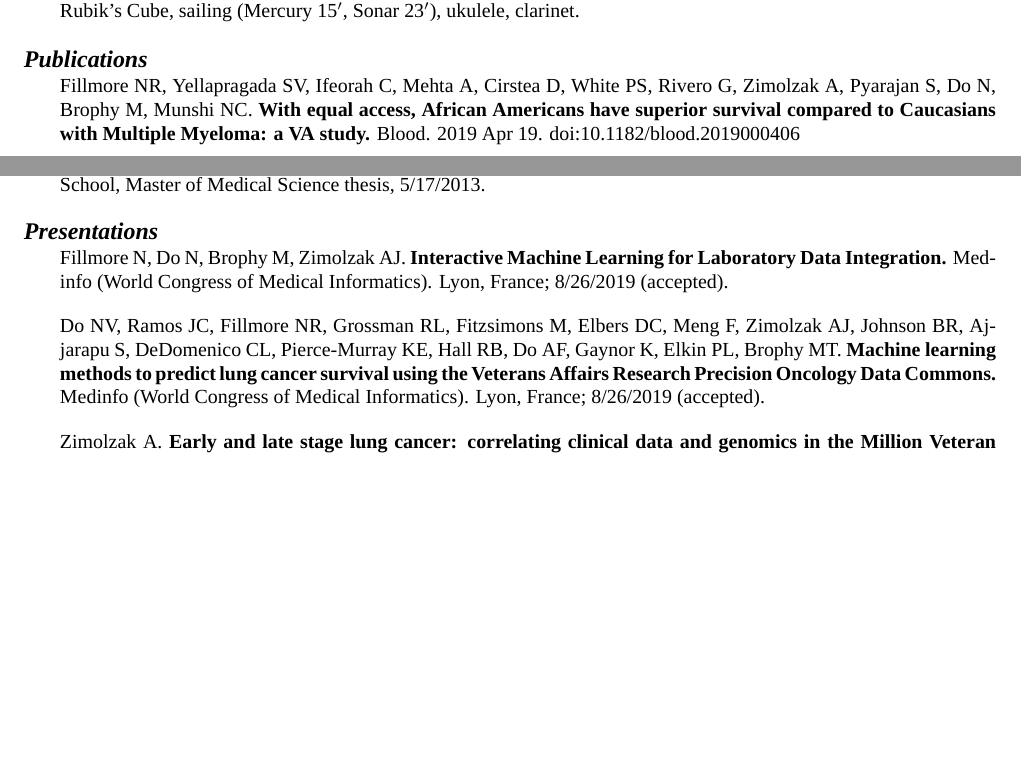
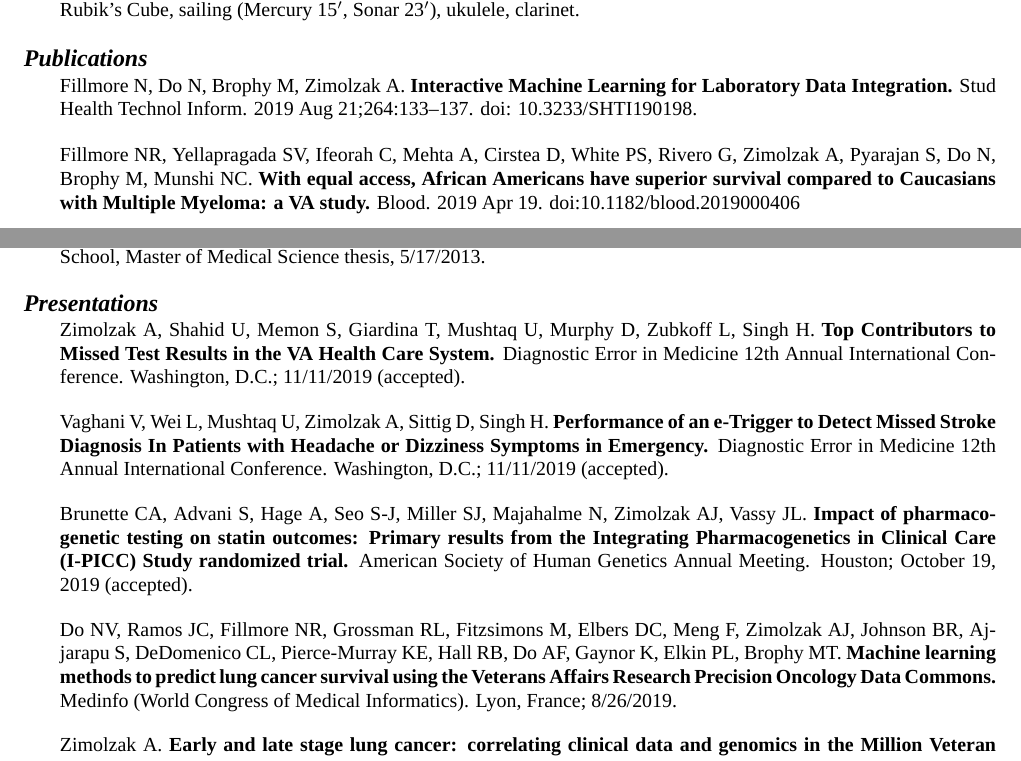
Before and after one commit to zimolzak/cv, a LaTeX CV (zimolzak-cv.tex): two parts of pages 3 and 4 of 6, joined at a grey line, cut so that both start at the same text, the shorter picture padded with empty space. Compiled offline with XeLaTeX; a missing font is replaced by an installed copy or a similar font.

Commit message:
Medinfo publication. 2 DEM accepted. 1 ASHG accepted.

```diff
--- a/zimolzak-cv.tex
+++ b/zimolzak-cv.tex
@@ -225,6 +225,10 @@ sailing (Mercury 15$'$, Sonar 23$'$), ukulele, clarinet.
 
 \section*{Publications}
 
+Fillmore N, Do N, Brophy M, Zimolzak A. \textbf{Interactive Machine
+  Learning for Laboratory Data Integration.} Stud Health Technol
+Inform. 2019 Aug 21;264:133--137. doi: 10.3233/SHTI190198.
+
 Fillmore NR, Yellapragada SV, Ifeorah C, Mehta A, Cirstea D, White PS,
 Rivero G, Zimolzak A, Pyarajan S, Do N, Brophy M, Munshi NC.
 \textbf{With equal access, African Americans have superior survival
@@ -270,9 +274,23 @@ Medical Science thesis, 5/17/2013.
 
 \section*{Presentations} %reverse chron
 
-Fillmore N, Do N, Brophy M, Zimolzak AJ. \textbf{Interactive Machine
-  Learning for Laboratory Data Integration.} Medinfo (World Congress
-of Medical Informatics). Lyon, France; 8/26/2019 (accepted).
+Zimolzak A, Shahid U, Memon S, Giardina T, Mushtaq U, Murphy D,
+Zubkoff L, Singh H. \textbf{Top Contributors to Missed Test Results in
+  the VA Health Care System.} Diagnostic Error in Medicine 12th Annual
+International Conference. Washington, D.C.; 11/11/2019 (accepted).
+
+Vaghani V, Wei L, Mushtaq U, Zimolzak A, Sittig D, Singh H.
+\textbf{Performance of an e-Trigger to Detect Missed Stroke Diagnosis
+  In Patients with Headache or Dizziness Symptoms in Emergency.}
+Diagnostic Error in Medicine 12th Annual International Conference.
+Washington, D.C.; 11/11/2019 (accepted).
+
+Brunette CA, Advani S, Hage A, Seo S-J, Miller SJ, Majahalme N,
+Zimolzak AJ, Vassy JL. \textbf{Impact of pharmacogenetic testing on
+  statin outcomes: Primary results from the Integrating
+  Pharmacogenetics in Clinical Care (I-PICC) Study randomized trial.}
+American Society of Human Genetics Annual Meeting. Houston; October
+19, 2019 (accepted).
 
 Do NV, Ramos JC, Fillmore NR, Grossman RL, Fitzsimons M, Elbers DC,
 Meng F, Zimolzak AJ, Johnson BR, Ajjarapu S, DeDomenico CL,
@@ -280,7 +298,7 @@ Pierce-Murray KE, Hall RB, Do AF, Gaynor K, Elkin PL, Brophy MT.
 \textbf{Machine learning methods to predict lung cancer survival using
   the Veterans Affairs Research Precision Oncology Data Commons.}
 Medinfo (World Congress of Medical Informatics). Lyon, France;
-8/26/2019 (accepted).
+8/26/2019.
 
 Zimolzak A. \textbf{Early and late stage lung cancer: correlating
   clinical data and genomics in the Million Veteran Program.} American
```
